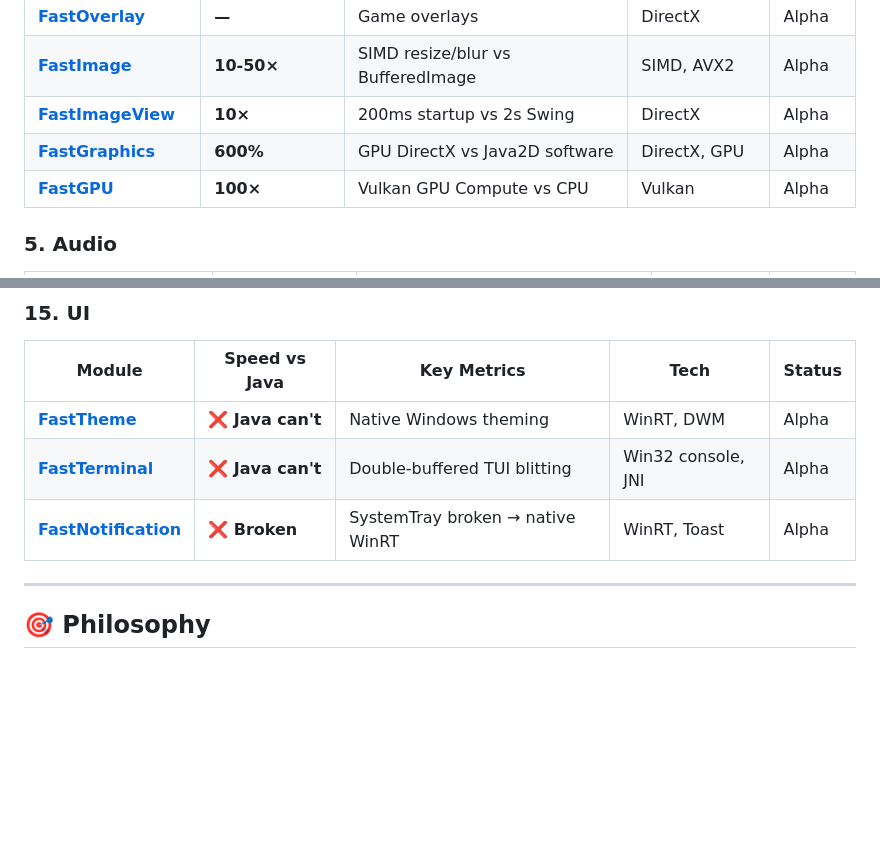
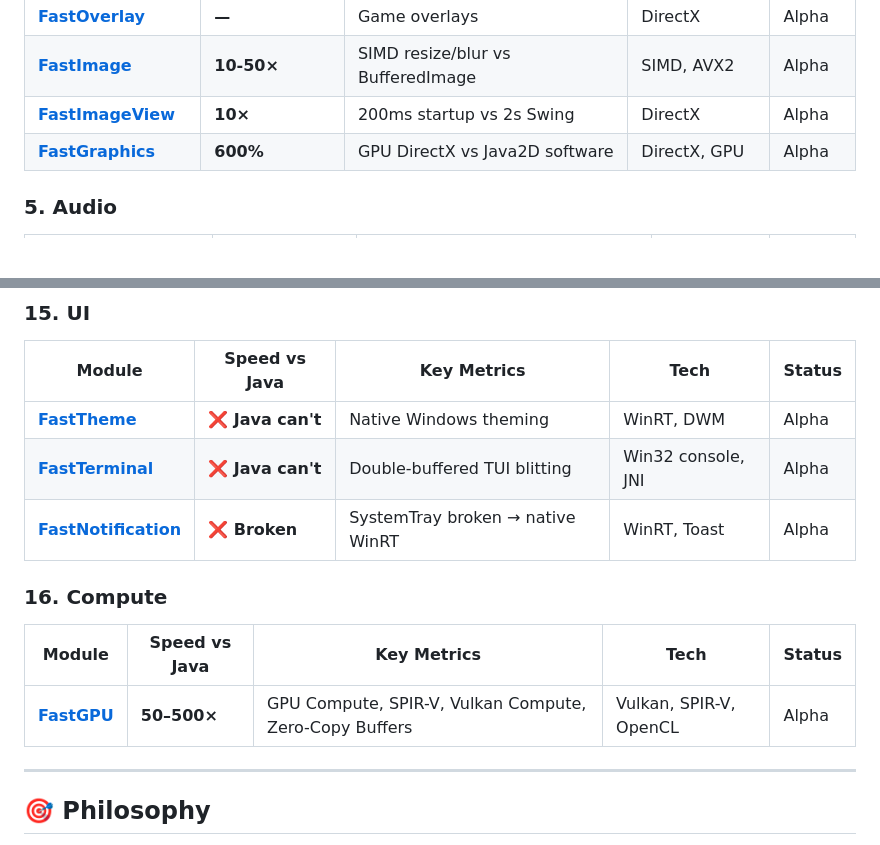
Before and after one commit to andrestubbe/FastJava, a Markdown page: README.md, 2 parts joined by grey strips. Drawn GitHub-style; blank space fills up the shorter version.

```diff
--- a/README.md
+++ b/README.md
@@ -52,7 +52,6 @@ A unified directory of all FastJava modules. Categorized by functional domain, i
 | **[FastImage](https://github.com/andrestubbe/fastimage)** | **10-50×** | SIMD resize/blur vs BufferedImage | SIMD, AVX2 | Alpha |
 | **[FastImageView](https://github.com/andrestubbe/fastimageview)** | **10×** | 200ms startup vs 2s Swing | DirectX | Alpha |
 | **[FastGraphics](https://github.com/andrestubbe/fastgraphics)** | **600%** | GPU DirectX vs Java2D software | DirectX, GPU | Alpha |
-| **[FastGPU](https://github.com/andrestubbe/FastGPU)** | **100×** | Vulkan GPU Compute vs CPU | Vulkan | Alpha |
 
 ### 5. Audio
 | Module | Speed vs Java | Key Metrics | Tech | Status |
@@ -147,6 +146,11 @@ A unified directory of all FastJava modules. Categorized by functional domain, i
 | **[FastTerminal](https://github.com/andrestubbe/FastTerminal)** | **❌ Java can't** | Double-buffered TUI blitting | Win32 console, JNI | Alpha |
 | **[FastNotification](https://github.com/andrestubbe/fastnotification)** | **❌ Broken** | SystemTray broken → native WinRT | WinRT, Toast| Alpha |
 
+### 16. Compute
+| Module | Speed vs Java | Key Metrics | Tech | Status |
+|--------|---------------|-------------|------|--------|
+| **[FastGPU](https://github.com/andrestubbe/FastGPU)** | **50–500×** | GPU Compute, SPIR-V, Vulkan Compute, Zero-Copy Buffers | Vulkan, SPIR-V, OpenCL | Alpha |
+
 ---
 
 ## 🎯 Philosophy
```
Also changed, not shown: MAP.md (+10 -10 lines).
